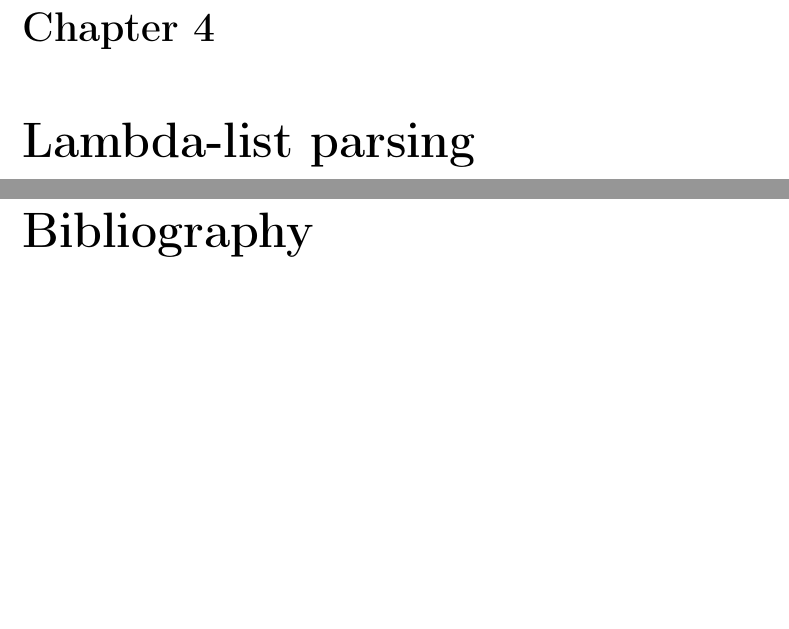
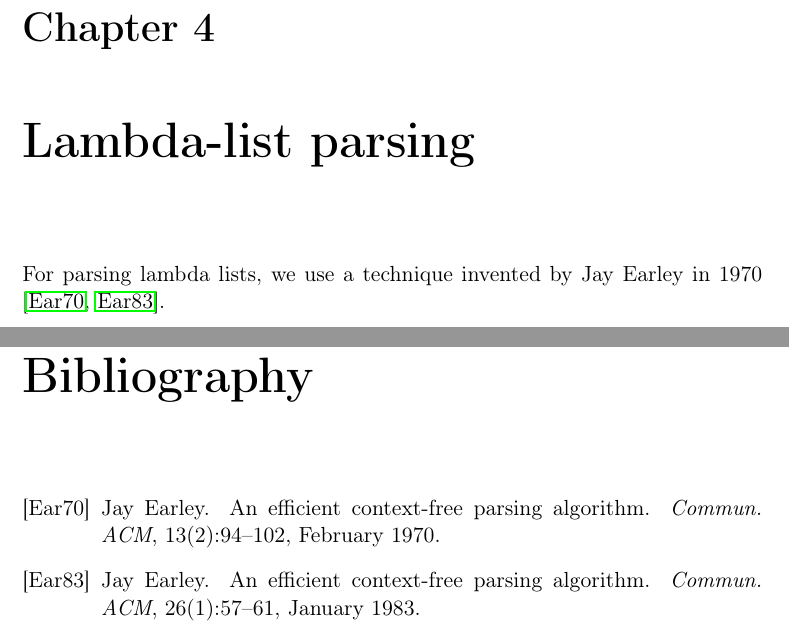
Before and after one commit to s-expressionists/Concrete-Syntax-Tree, a LaTeX book (Documentation/concrete-syntax-tree.tex, which reads Documentation/chap-lambda-list-parsing.tex): two parts of pages 17 and 19 of 19, joined at a grey line, cut so that both start at the same text, the shorter picture padded with empty space. Compiled offline with pdfLaTeX; a LaTeX package or settings file that is missing is left out.

Commit message:
Cite papers by Jay Earley.

```diff
--- a/Documentation/chap-lambda-list-parsing.tex
+++ b/Documentation/chap-lambda-list-parsing.tex
@@ -1,2 +1,5 @@
 \chapter{Lambda-list parsing}
 \label{chap-internals-lambda-list-parsing}
+
+For parsing lambda lists, we use a technique invented by Jay Earley in
+1970 \cite{Earley:1970:ECP:362007.362035, Earley:1983:ECP:357980.358005}.
```
